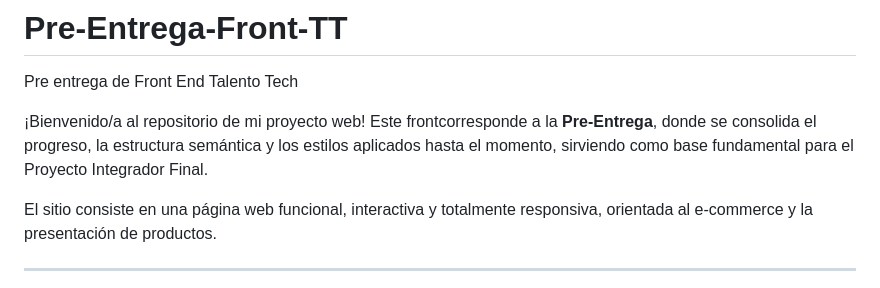
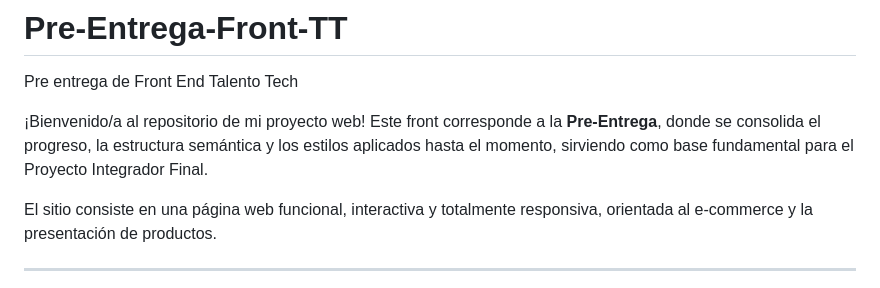
Before and after one commit to KaterinaESM/Pre-Entrega-Front-TT, a Markdown page: README.md, the part around the change. Drawn GitHub-style.

```diff
--- a/README.md
+++ b/README.md
@@ -1,7 +1,7 @@
 # Pre-Entrega-Front-TT
 Pre entrega de Front End Talento Tech
 
-¡Bienvenido/a al repositorio de mi proyecto web! Este frontcorresponde a la **Pre-Entrega**, donde se consolida el progreso, la estructura semántica y los estilos aplicados hasta el momento, sirviendo como base fundamental para el Proyecto Integrador Final.
+¡Bienvenido/a al repositorio de mi proyecto web! Este front corresponde a la **Pre-Entrega**, donde se consolida el progreso, la estructura semántica y los estilos aplicados hasta el momento, sirviendo como base fundamental para el Proyecto Integrador Final.
 
 El sitio consiste en una página web funcional, interactiva y totalmente responsiva, orientada al e-commerce y la presentación de productos.
 
```
